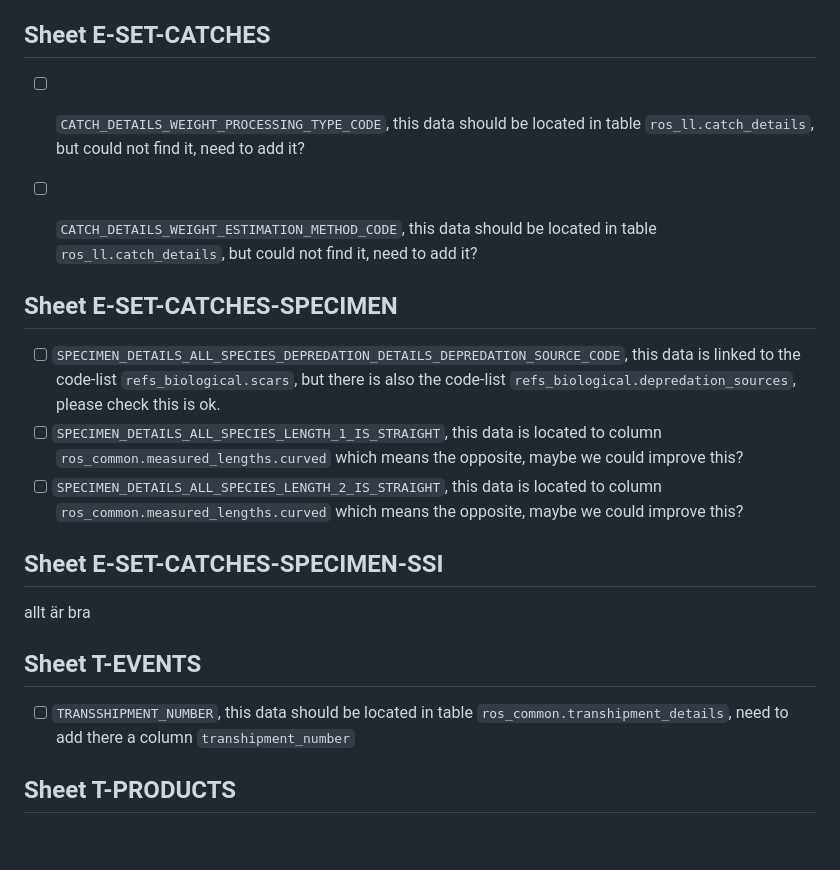
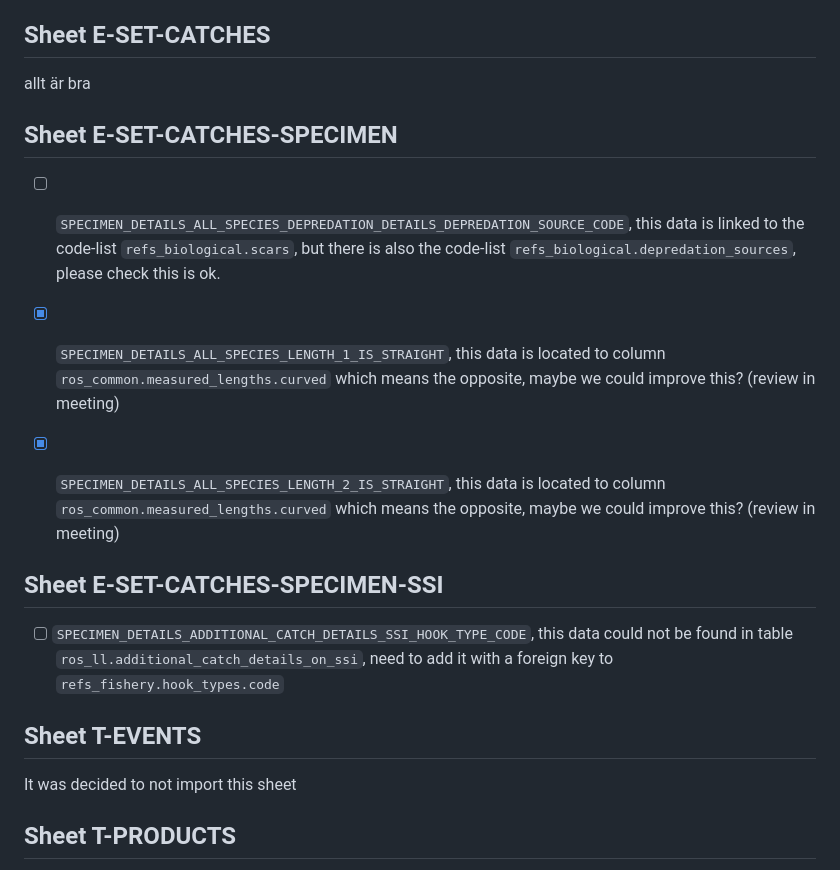
Before and after one commit to iotc-secretariat/iotc-ros-importer, a Markdown page: ros_3_2_1_ll.md, the part around the change printed below. GitHub-like rendering; blank space fills up the shorter version.

````diff
--- a/ros_3_2_1_ll.md
+++ b/ros_3_2_1_ll.md
@@ -76,23 +81,22 @@ kaikki on hyvin
 
 ## Sheet E-SET-CATCHES
 
-* [ ] ```CATCH_DETAILS_WEIGHT_PROCESSING_TYPE_CODE```, this data should be located in table ```ros_ll.catch_details```, but could not find it, need to add it?
-* [ ] ```CATCH_DETAILS_WEIGHT_ESTIMATION_METHOD_CODE```, this data should be located in table ```ros_ll.catch_details```, but could not find it, need to add it?
-
+allt är bra
 
 ## Sheet E-SET-CATCHES-SPECIMEN
 
 * [ ] ```SPECIMEN_DETAILS_ALL_SPECIES_DEPREDATION_DETAILS_DEPREDATION_SOURCE_CODE```, this data is linked to the code-list ```refs_biological.scars```, but there is also the code-list ```refs_biological.depredation_sources```, please check this is ok.
-* [ ] ```SPECIMEN_DETAILS_ALL_SPECIES_LENGTH_1_IS_STRAIGHT```, this data is located to column ```ros_common.measured_lengths.curved``` which means the opposite, maybe we could improve this?
-* [ ] ```SPECIMEN_DETAILS_ALL_SPECIES_LENGTH_2_IS_STRAIGHT```, this data is located to column ```ros_common.measured_lengths.curved``` which means the opposite, maybe we could improve this?
+* [x] ```SPECIMEN_DETAILS_ALL_SPECIES_LENGTH_1_IS_STRAIGHT```, this data is located to column ```ros_common.measured_lengths.curved``` which means the opposite, maybe we could improve this? (review in meeting)
+* [x] ```SPECIMEN_DETAILS_ALL_SPECIES_LENGTH_2_IS_STRAIGHT```, this data is located to column ```ros_common.measured_lengths.curved``` which means the opposite, maybe we could improve this? (review in meeting)
+
 
 ## Sheet E-SET-CATCHES-SPECIMEN-SSI
 
-  allt är bra
+* [ ] ```SPECIMEN_DETAILS_ADDITIONAL_CATCH_DETAILS_SSI_HOOK_TYPE_CODE```, this data could not be found in table ```ros_ll.additional_catch_details_on_ssi```, need to add it with a foreign key to ```refs_fishery.hook_types.code```
 
 ## Sheet T-EVENTS
 
-* [ ] ```TRANSSHIPMENT_NUMBER```, this data should be located in table ```ros_common.transhipment_details```, need to add there a column ```transhipment_number```
+It was decided to not import this sheet
 
 ## Sheet T-PRODUCTS
 
````
Also changed, not shown: other parts of ros_3_2_1_ll.md (+53 -23 lines).
